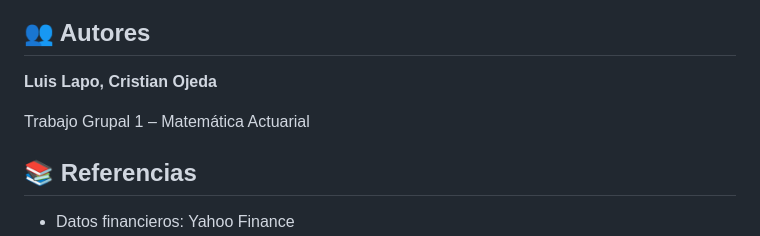
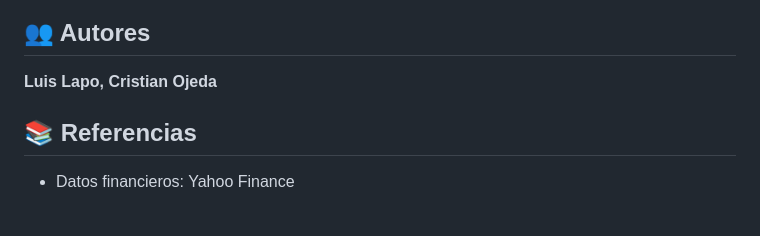
Before and after one commit to DobleL2/portfolio-sustainability-montecarlo, a Markdown page: README.md, the part around the change. Rendered like a GitHub page; blank space fills up the shorter version.

```diff
--- a/README.md
+++ b/README.md
@@ -258,8 +258,6 @@ Este proyecto es de uso educativo/académico.
 
 **Luis Lapo, Cristian Ojeda**
 
-Trabajo Grupal 1 – Matemática Actuarial
-
 ## 📚 Referencias
 
 - Datos financieros: Yahoo Finance
```
